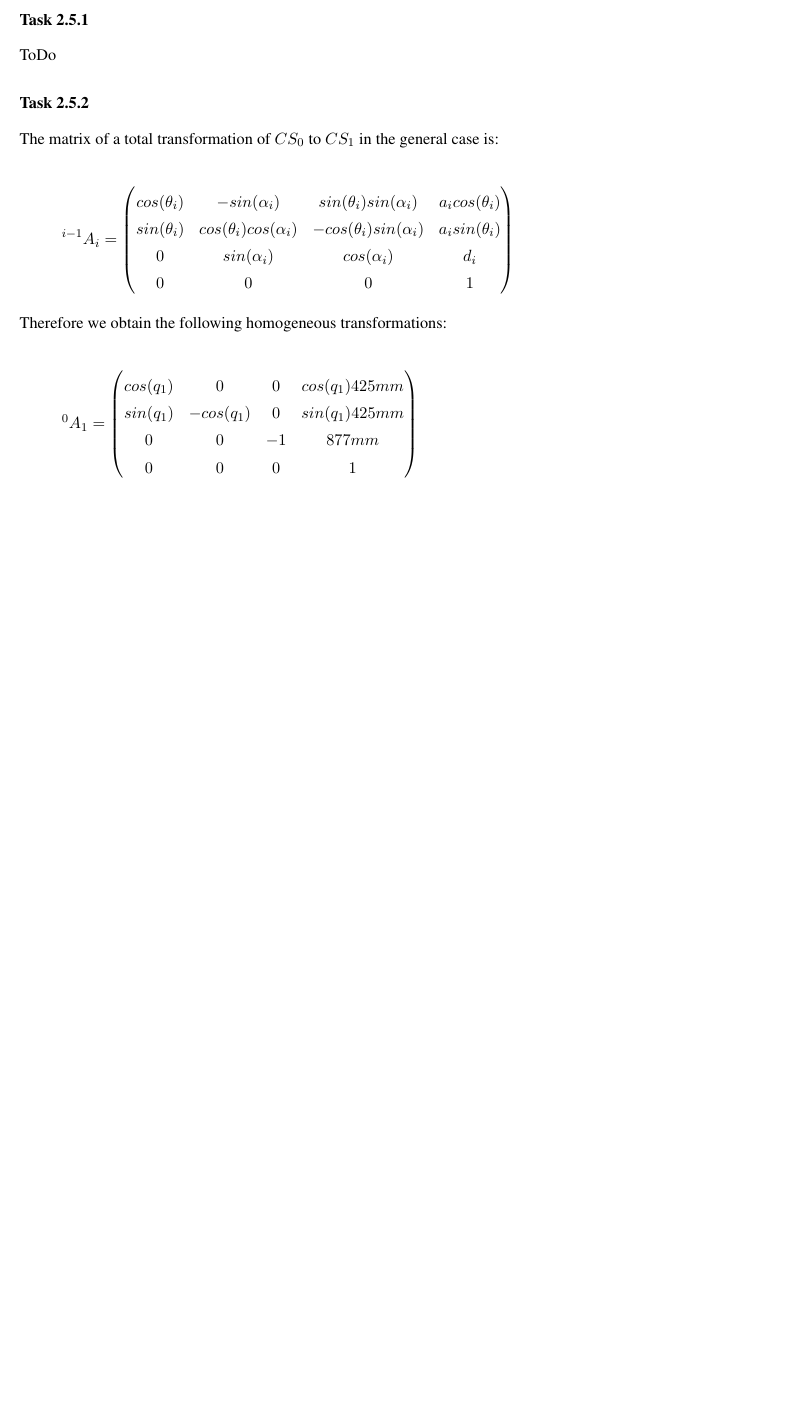
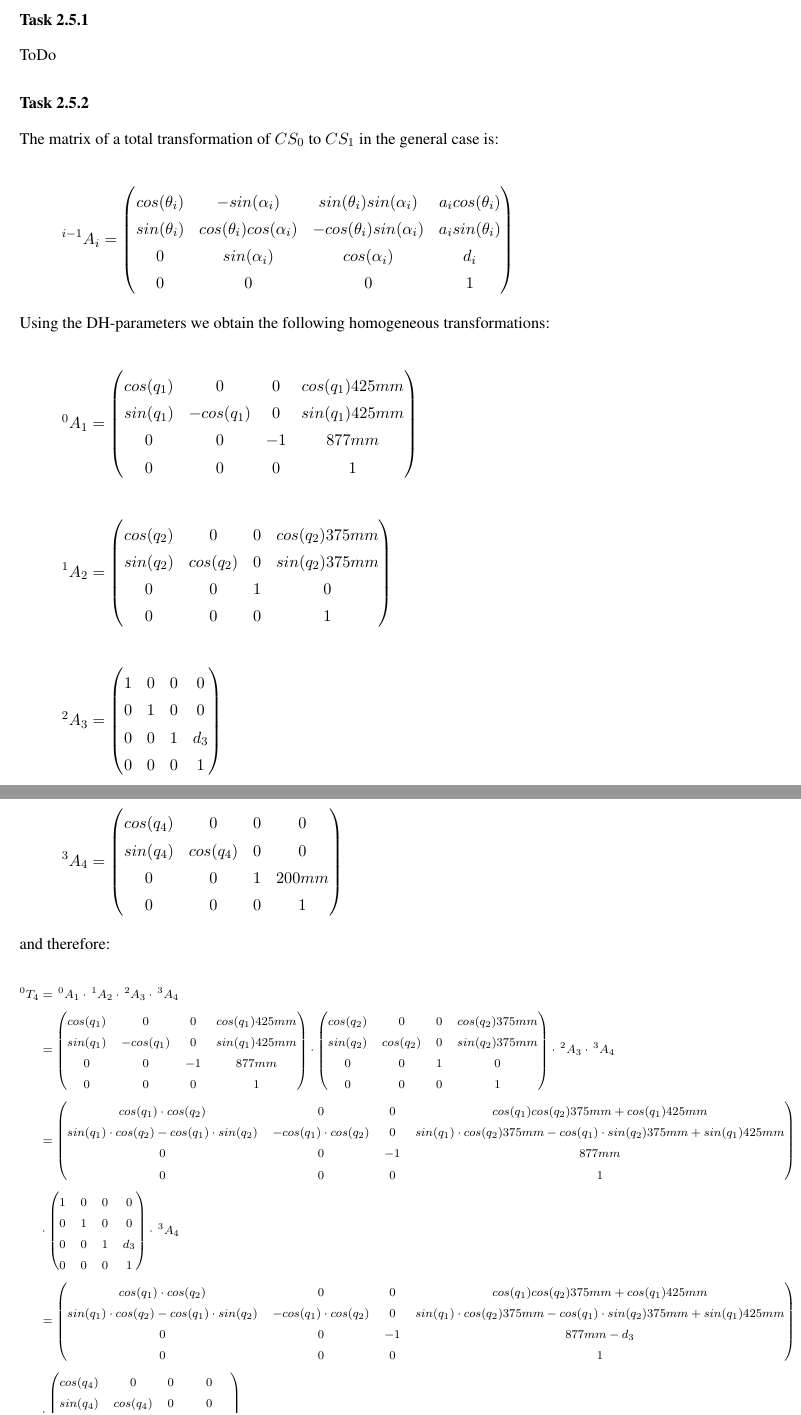
Before and after one commit to Fabse92/RobotTechnology, a LaTeX problem sheet (Assignment2/Assignment2.tex, which reads Assignment2/Task_2_5.tex): part of page 4 of 4 before the commit and two parts of pages 4 and 5 of 5 after it, the two joined at a grey line, cut so that both start at the same text, the shorter picture padded with empty space. Compiled offline with pdfLaTeX.

Commit message:
task 2.5.2

```diff
--- a/Assignment2/Assignment2.tex
+++ b/Assignment2/Assignment2.tex
@@ -18,6 +18,7 @@
 \usepackage{gensymb} % Für \degree
 \usepackage{graphicx}
 \usepackage{tikz}
+\usepackage{mathtools}
 
 % FORMATIERUNG
 \usepackage[paper=a4paper,left=25mm,right=25mm,top=25mm,bottom=25mm]{geometry}
--- a/Assignment2/Task_2_5.tex
+++ b/Assignment2/Task_2_5.tex
@@ -25,7 +25,7 @@ sin(\theta_i) & cos(\theta_i)cos(\alpha_i) & -cos(\theta_i)sin(\alpha_i) & a_isi
 \end{pmatrix}
 \end{align*}
 
-Therefore we obtain the following homogeneous transformations:
+Using the DH-parameters we obtain the following homogeneous transformations:
 
 \begin{align*}
 ^0A_1 &=
@@ -37,5 +37,91 @@ sin(q_1) & -cos(q_1) & 0 & sin(q_1)425mm \\
 \end{pmatrix}
 \end{align*}
 
+\begin{align*}
+^1A_2 &=
+\begin{pmatrix}
+cos(q_2) & 0 & 0 & cos(q_2)375mm \\
+sin(q_2) & cos(q_2) & 0 & sin(q_2)375mm \\
+0 & 0 & 1 & 0 \\
+0 & 0 & 0 & 1 \\
+\end{pmatrix}
+\end{align*}
 
+\begin{align*}
+^2A_3 &=
+\begin{pmatrix}
+1 & 0 & 0 & 0 \\
+0 & 1 & 0 & 0 \\
+0 & 0 & 1 & d_3 \\
+0 & 0 & 0 & 1 \\
+\end{pmatrix}
+\end{align*}
+
+\begin{align*}
+^3A_4 &=
+\begin{pmatrix}
+cos(q_4) & 0 & 0 & 0 \\
+sin(q_4) & cos(q_4) & 0 & 0 \\
+0 & 0 & 1 & 200mm \\
+0 & 0 & 0 & 1 \\
+\end{pmatrix}
+\end{align*}
+
+and therefore:
+
+{\scriptsize
+\begin{flalign*}
+^0T_4 &= \,^0A_1\cdot \,^1A_2\cdot \,^2A_3\cdot \,^3A_4 &\\
+ &=
+\begin{pmatrix}
+cos(q_1) & 0 & 0 & cos(q_1)425mm \\
+sin(q_1) & -cos(q_1) & 0 & sin(q_1)425mm \\
+0 & 0 & -1 & 877mm \\
+0 & 0 & 0 & 1 \\
+\end{pmatrix}\cdot
+\begin{pmatrix}
+cos(q_2) & 0 & 0 & cos(q_2)375mm \\
+sin(q_2) & cos(q_2) & 0 & sin(q_2)375mm \\
+0 & 0 & 1 & 0 \\
+0 & 0 & 0 & 1 \\
+\end{pmatrix}
+\cdot \,^2A_3\cdot \,^3A_4\\
+ &=
+\begin{pmatrix}
+cos(q_1)\cdot cos(q_2) & 0 & 0 & cos(q_1)cos(q_2)375mm+cos(q_1)425mm \\
+sin(q_1)\cdot cos(q_2) -cos(q_1)\cdot sin(q_2) & -cos(q_1)\cdot cos(q_2) & 0 & sin(q_1)\cdot cos(q_2)375mm-cos(q_1) \cdot sin(q_2)375mm +sin(q_1)425mm \\
+0 & 0 & -1 & 877mm \\
+0 & 0 & 0 & 1 \\
+\end{pmatrix}\\
+&\cdot
+\begin{pmatrix}
+1 & 0 & 0 & 0 \\
+0 & 1 & 0 & 0 \\
+0 & 0 & 1 & d_3 \\
+0 & 0 & 0 & 1 \\
+\end{pmatrix}
+\cdot \,^3A_4\\
+&=
+\begin{pmatrix}
+cos(q_1)\cdot cos(q_2) & 0 & 0 & cos(q_1)cos(q_2)375mm+cos(q_1)425mm \\
+sin(q_1)\cdot cos(q_2) -cos(q_1)\cdot sin(q_2) & -cos(q_1)\cdot cos(q_2) & 0 & sin(q_1)\cdot cos(q_2)375mm-cos(q_1) \cdot sin(q_2)375mm +sin(q_1)425mm \\
+0 & 0 & -1 & 877mm-d_3 \\
+0 & 0 & 0 & 1 \\
+\end{pmatrix}\\
+&\cdot
+\begin{pmatrix}
+cos(q_4) & 0 & 0 & 0 \\
+sin(q_4) & cos(q_4) & 0 & 0 \\
+0 & 0 & 1 & 200mm \\
+0 & 0 & 0 & 1 \\
+\end{pmatrix}\\
+&=
+\begin{pmatrix}
+c(q_1)c(q_2)c(q_4) & 0 & 0 & c(q_1)c(q_2)375mm+c(q_1)425mm \\
+s(q_1)c(q_2)c(q_4) -c(q_1)s(q_2)c(q_4)-c(q_1)c(q_2)s(q_4) & -c(q_1)c(q_2)c(q_4) & 0 & s(q_1)c(q_2)375mm-c(q_1)s(q_2)375mm+s(q_1)425mm \\
+0 & 0 & -1 & 677mm-d_3 \\
+0 & 0 & 0 & 1 \\
+\end{pmatrix}\\
+\end{flalign*}
+}
 \subsubsection*{Task 2.5.3}
```
Also changed, not shown: Assignment2/Task_2_5.tex (2 more changed lines).
